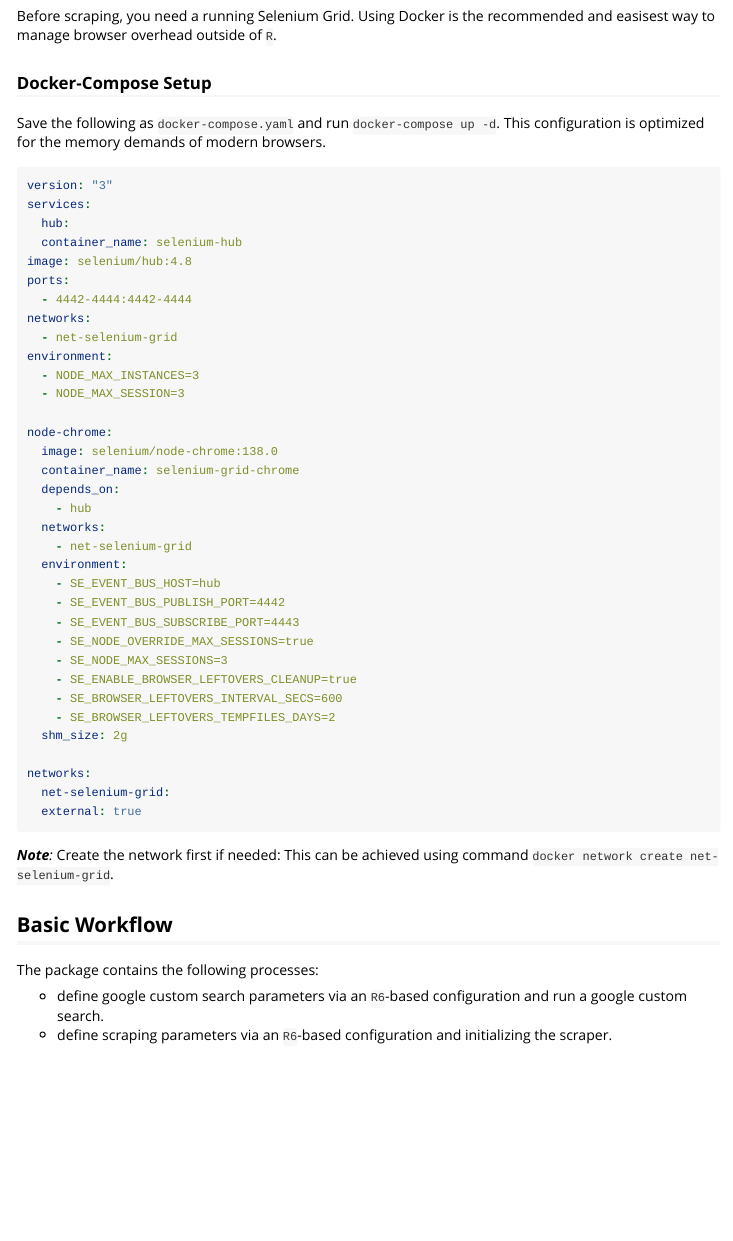
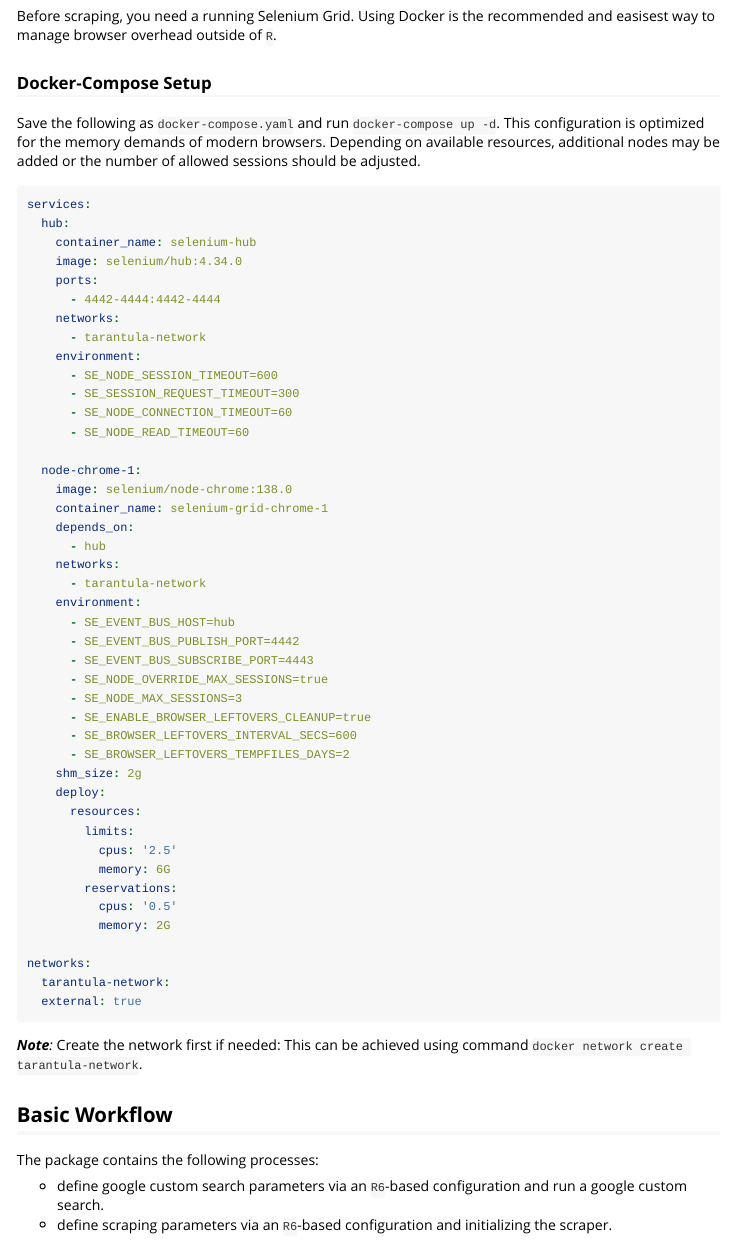
Before and after one commit to statistikat/taRantula, an R Markdown document (vignettes/Intro.Rmd): the page in a window 1100 px wide, from 180 px down. Rendered offline with R 4.5, knitr and Pandoc, with nearby package versions.

Commit message:
Improve Compose Example

````diff
--- a/vignettes/Intro.Rmd
+++ b/vignettes/Intro.Rmd
@@ -23,46 +23,55 @@ Before scraping, you need a running Selenium Grid. Using Docker is the recommend
 
 ### Docker-Compose Setup
 
-Save the following as `docker-compose.yaml` and run `docker-compose up -d`. This configuration is optimized for the memory demands of modern browsers.
+Save the following as `docker-compose.yaml` and run `docker-compose up -d`. This configuration is optimized for the memory demands of modern browsers. Depending on available resources, additional nodes may be added or the number of allowed sessions should be adjusted.
 
 ``` yaml
-version: "3"
 services:
   hub:
-  container_name: selenium-hub
-image: selenium/hub:4.8
-ports:
-  - 4442-4444:4442-4444
-networks:
-  - net-selenium-grid
-environment:
-  - NODE_MAX_INSTANCES=3
-  - NODE_MAX_SESSION=3
+    container_name: selenium-hub
+    image: selenium/hub:4.34.0
+    ports:
+      - 4442-4444:4442-4444
+    networks:
+      - tarantula-network
+    environment:
+      - SE_NODE_SESSION_TIMEOUT=600
+      - SE_SESSION_REQUEST_TIMEOUT=300
+      - SE_NODE_CONNECTION_TIMEOUT=60
+      - SE_NODE_READ_TIMEOUT=60
 
-node-chrome:
-  image: selenium/node-chrome:138.0
-  container_name: selenium-grid-chrome
-  depends_on:
-    - hub
-  networks:
-    - net-selenium-grid
-  environment:
-    - SE_EVENT_BUS_HOST=hub
-    - SE_EVENT_BUS_PUBLISH_PORT=4442
-    - SE_EVENT_BUS_SUBSCRIBE_PORT=4443
-    - SE_NODE_OVERRIDE_MAX_SESSIONS=true
-    - SE_NODE_MAX_SESSIONS=3
-    - SE_ENABLE_BROWSER_LEFTOVERS_CLEANUP=true
-    - SE_BROWSER_LEFTOVERS_INTERVAL_SECS=600
-    - SE_BROWSER_LEFTOVERS_TEMPFILES_DAYS=2
-  shm_size: 2g
+  node-chrome-1:
+    image: selenium/node-chrome:138.0
+    container_name: selenium-grid-chrome-1
+    depends_on:
+      - hub
+    networks:
+      - tarantula-network
+    environment:
+      - SE_EVENT_BUS_HOST=hub
+      - SE_EVENT_BUS_PUBLISH_PORT=4442
+      - SE_EVENT_BUS_SUBSCRIBE_PORT=4443
+      - SE_NODE_OVERRIDE_MAX_SESSIONS=true
+      - SE_NODE_MAX_SESSIONS=3
+      - SE_ENABLE_BROWSER_LEFTOVERS_CLEANUP=true
+      - SE_BROWSER_LEFTOVERS_INTERVAL_SECS=600
+      - SE_BROWSER_LEFTOVERS_TEMPFILES_DAYS=2
+    shm_size: 2g
+    deploy:
+      resources:
+        limits:
+          cpus: '2.5'
+          memory: 6G
+        reservations:
+          cpus: '0.5'
+          memory: 2G
 
 networks:
-  net-selenium-grid:
+  tarantula-network:
   external: true
 ```
 
-***Note**:* Create the network first if needed: This can be achieved using command `docker network create net-selenium-grid`.
+***Note**:* Create the network first if needed: This can be achieved using command `docker network create tarantula-network`.
 
 ## Basic Workflow
 
````
